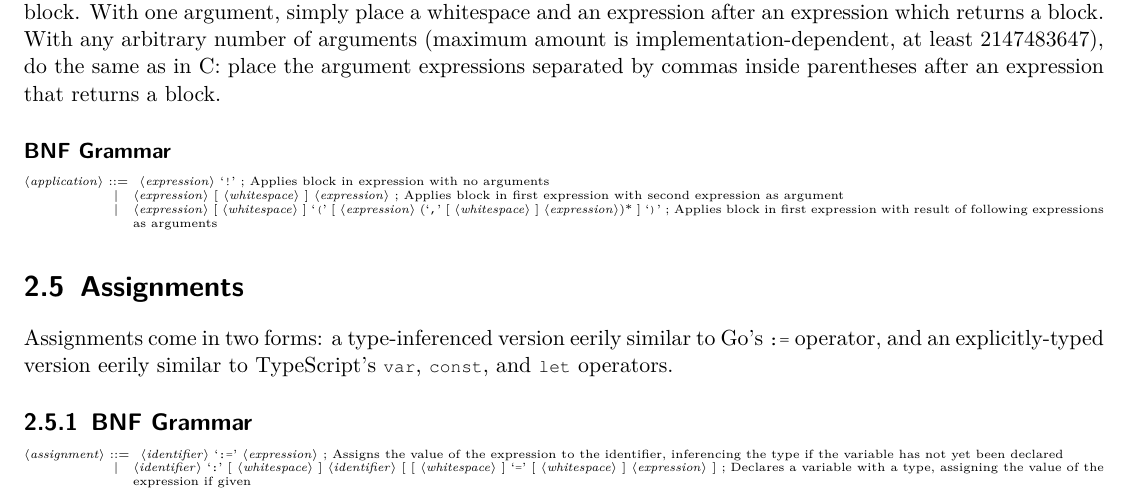
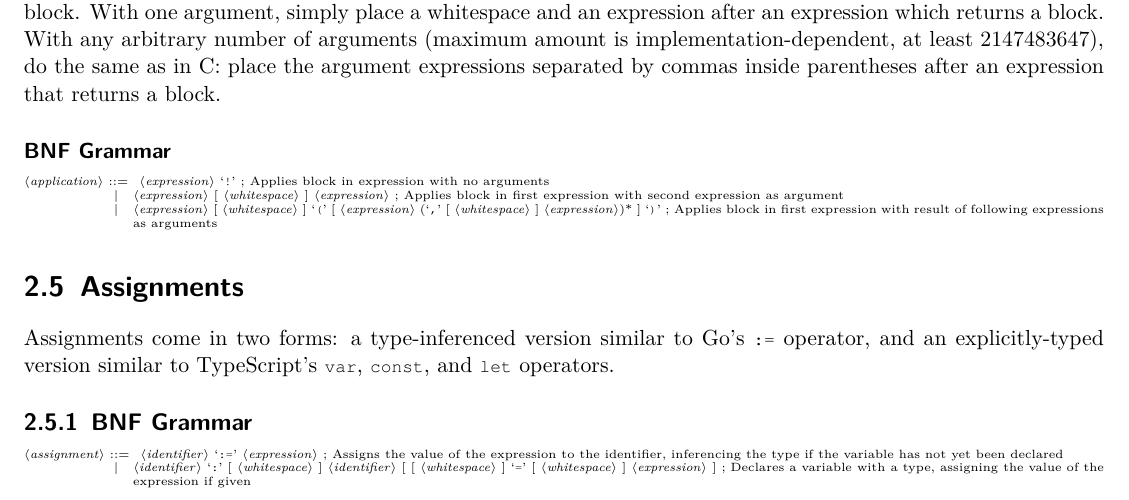
Before and after one commit to AbstractLang/Spec, a LaTeX document (main.tex): part of page 5 of 5, cut so that both start at the same text. Compiled offline with pdfLaTeX.

Commit message:
Stop using eerily

```diff
--- a/main.tex
+++ b/main.tex
@@ -185,7 +185,7 @@ A block can be applied in three ways: with zero arguments, with one argument, or
 \section{Assignments}
 \label{sec:Assignments}
 
-Assignments come in two forms: a type-inferenced version eerily similar to Go's \lstinline{:=} operator, and an explicitly-typed version eerily similar to TypeScript's \lstinline{var}, \lstinline{const}, and \lstinline{let} operators.
+Assignments come in two forms: a type-inferenced version similar to Go's \lstinline{:=} operator, and an explicitly-typed version similar to TypeScript's \lstinline{var}, \lstinline{const}, and \lstinline{let} operators.
 
 \subsection{BNF Grammar}
 \label{subsec:AssignmentBNF}
```
